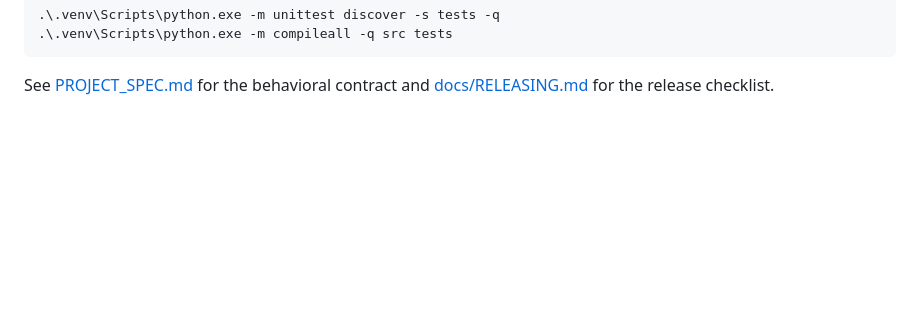
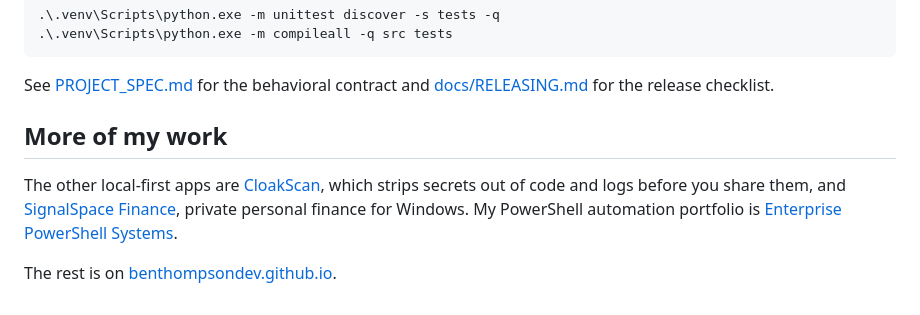
Before and after one commit to benthompsondev/usageloop, a Markdown page: README.md, the part around the change. GitHub-like rendering; folded sections open; blank space fills up the shorter version.

Commit message:
Link UsageLoop back to the rest of the work
The Pages site now credits the portfolio but the README, which is what
people actually land on from a Codex search, still had no route out.

```diff
--- a/README.md
+++ b/README.md
@@ -320,3 +320,13 @@ See [PROJECT_SPEC.md](PROJECT_SPEC.md) for the behavioral contract and
 [docs/RELEASING.md](docs/RELEASING.md) for the release checklist.
 
 </details>
+
+## More of my work
+
+The other local-first apps are [CloakScan](https://github.com/benthompsondev/cloakscan),
+which strips secrets out of code and logs before you share them, and
+[SignalSpace Finance](https://github.com/benthompsondev/ledger-local-finance),
+private personal finance for Windows. My PowerShell automation portfolio is
+[Enterprise PowerShell Systems](https://github.com/benthompsondev/enterprise-powershell-systems).
+
+The rest is on [benthompsondev.github.io](https://benthompsondev.github.io/).
```
